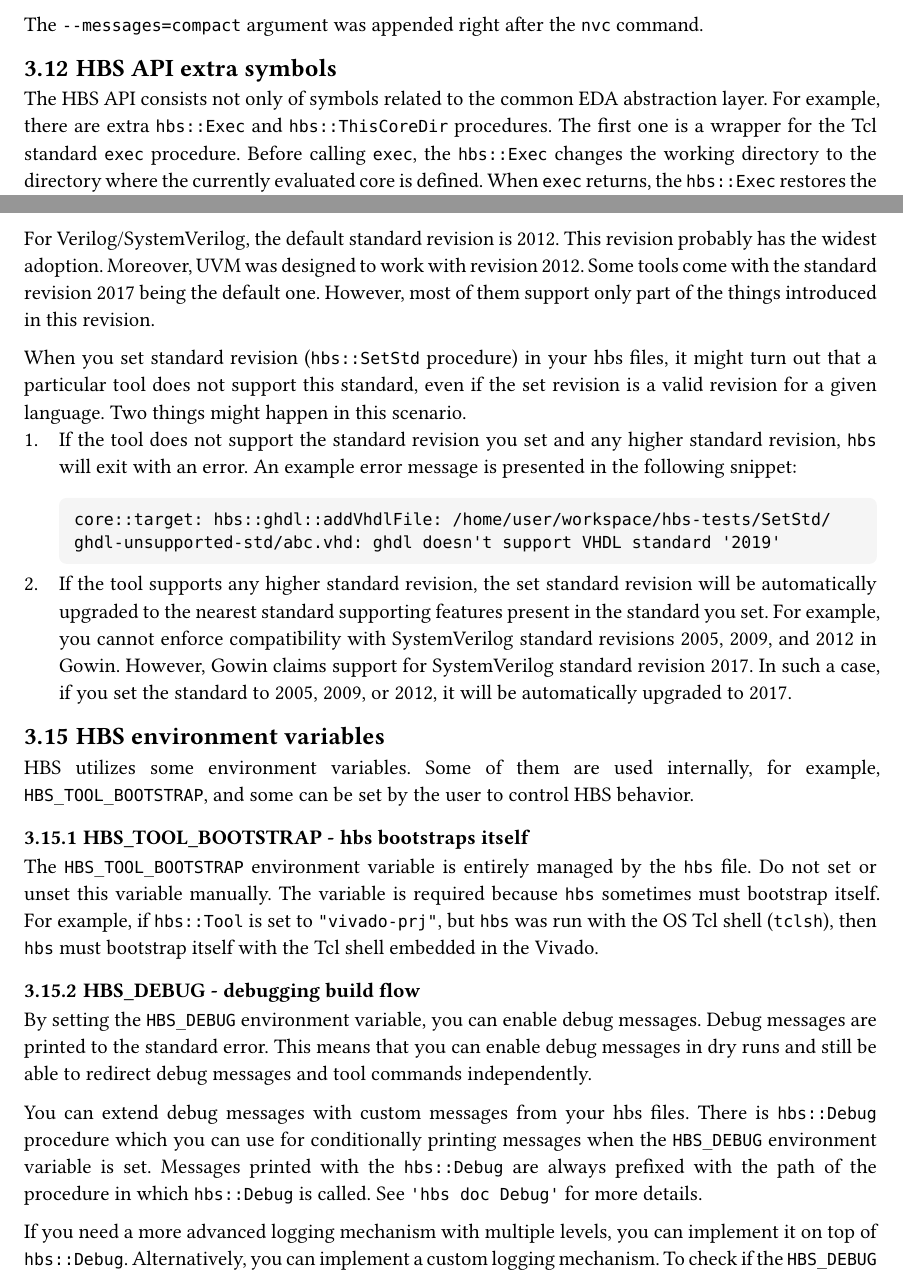
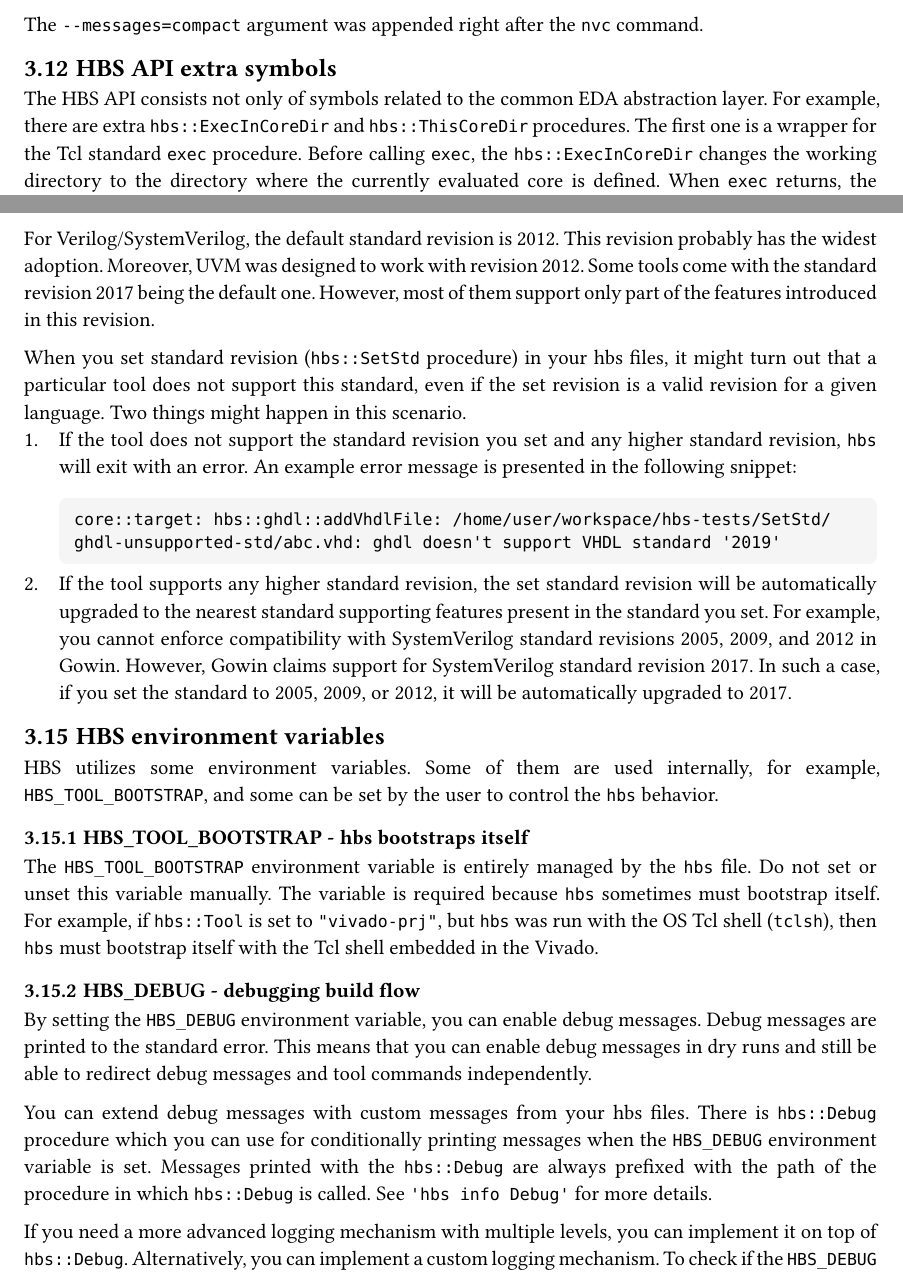
Before and after one commit to m-kru/hbs, a Typst document (user-manual/main.typ, which reads user-manual/architecture.typ): two parts of pages 19 and 21 of 33, joined at a grey line, cut so that both start at the same text. Compiled offline with Typst 0.15.

Commit message:
user-manual: architecture minor fixes

```diff
--- a/user-manual/architecture.typ
+++ b/user-manual/architecture.typ
@@ -601,10 +601,10 @@ The `--messages=compact` argument was appended right after the `nvc` command.
 == HBS API extra symbols
 
 The HBS API consists not only of symbols related to the common EDA abstraction layer.
-For example, there are extra `hbs::Exec` and `hbs::ThisCoreDir` procedures.
+For example, there are extra `hbs::ExecInCoreDir` and `hbs::ThisCoreDir` procedures.
 The first one is a wrapper for the Tcl standard `exec` procedure.
-Before calling `exec`, the `hbs::Exec` changes the working directory to the directory where the currently evaluated core is defined.
-When `exec` returns, the `hbs::Exec` restores the working directory.
+Before calling `exec`, the `hbs::ExecInCoreDir` changes the working directory to the directory where the currently evaluated core is defined.
+When `exec` returns, the `hbs::ExecInCoreDir` restores the working directory.
 The `hbs::ThisCoreDir` procedure allows the user to get the path of the directory in which the currently evaluated core is defined.
 
 HBS also provides users with the following extra variables:
@@ -699,7 +699,7 @@ For Verilog/SystemVerilog, the default standard revision is 2012.
 This revision probably has the widest adoption.
 Moreover, UVM was designed to work with revision 2012.
 Some tools come with the standard revision 2017 being the default one.
-However, most of them support only part of the things introduced in this revision.
+However, most of them support only part of the features introduced in this revision.
 
 When you set standard revision (`hbs::SetStd` procedure) in your hbs files, it might turn out that a particular tool does not support this standard, even if the set revision is a valid revision for a given language.
 Two things might happen in this scenario.
@@ -717,7 +717,7 @@ Two things might happen in this scenario.
 == HBS environment variables
 
 HBS utilizes some environment variables.
-Some of them are used internally, for example, `HBS_TOOL_BOOTSTRAP`, and some can be set by the user to control HBS behavior.
+Some of them are used internally, for example, `HBS_TOOL_BOOTSTRAP`, and some can be set by the user to control the `hbs` behavior.
 
 === HBS\_TOOL\_BOOTSTRAP - hbs bootstraps itself
 
@@ -735,7 +735,7 @@ This means that you can enable debug messages in dry runs and still be able to r
 You can extend debug messages with custom messages from your hbs files.
 There is `hbs::Debug` procedure which you can use for conditionally printing messages when the `HBS_DEBUG` environment variable is set.
 Messages printed with the `hbs::Debug` are always prefixed with the path of the procedure in which `hbs::Debug` is called.
-See `'hbs doc Debug'` for more details.
+See `'hbs info Debug'` for more details.
 
 If you need a more advanced logging mechanism with multiple levels, you can implement it on top of `hbs::Debug`.
 Alternatively, you can implement a custom logging mechanism.
@@ -806,4 +806,4 @@ The `HBS_STD` environment variable is rather handy for quickly checking if a giv
 By setting the `HBS_BUILD_DIR` environment variable, you can enforce the value of the `hbs::BuildDir`.
 If `HBS_BUILD_DIR` is set, then `hbs` during initialization (before any hbs file is sourced) sets the value of `hbs::BuildDir` to the value of `HBS_BUILD_DIR`.
 If `HBS_BUILD_DIR` is set, any call to the `hbs::SetBuildDir` is ignored.
-The usefulness and functionality of `HBS_BUILD_DIR` are described in @hbs-tool
+The usefulness and functionality of the `HBS_BUILD_DIR` are described in @hbs-tool
```
Also changed, not shown: user-manual/hbs-user-manual.pdf, user-manual/architecture.typ (12 more changed lines).
